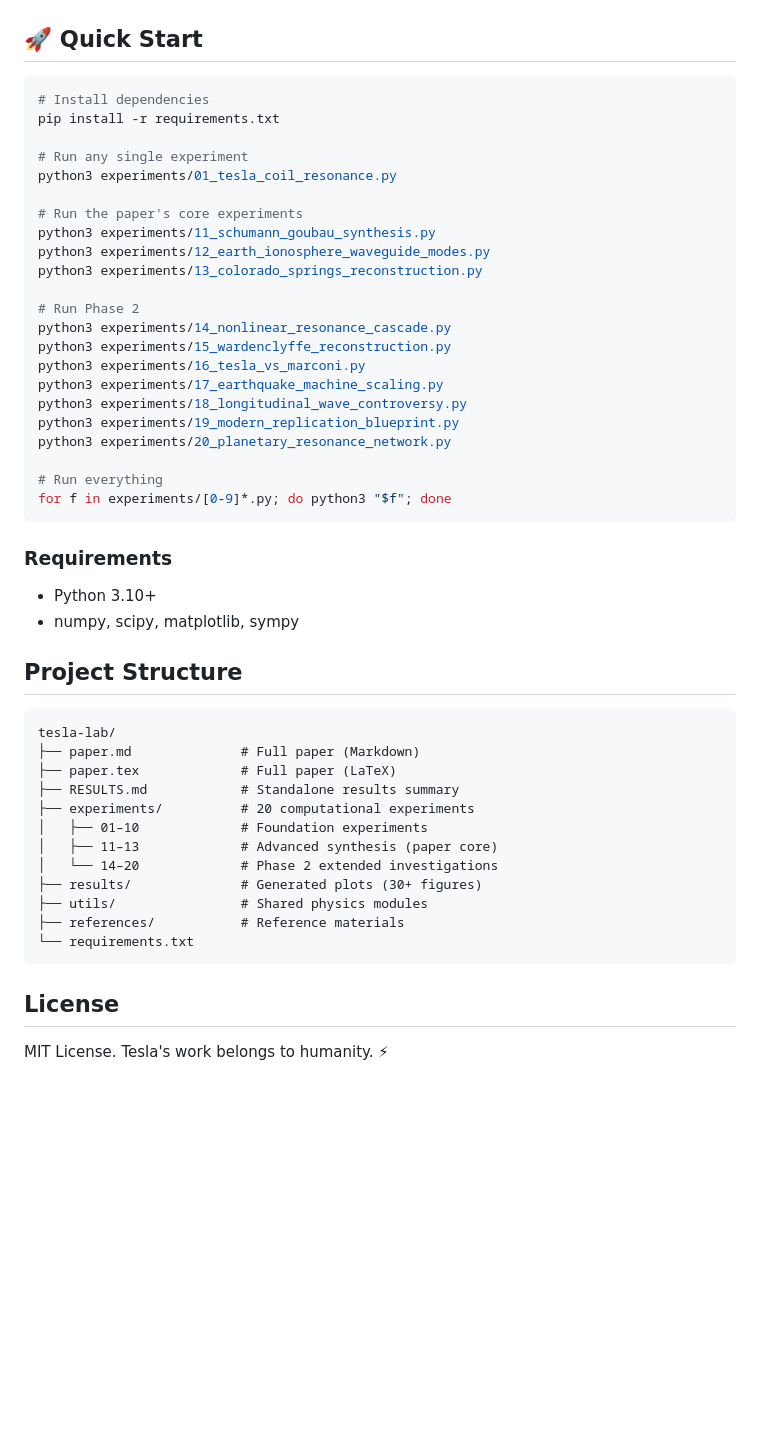
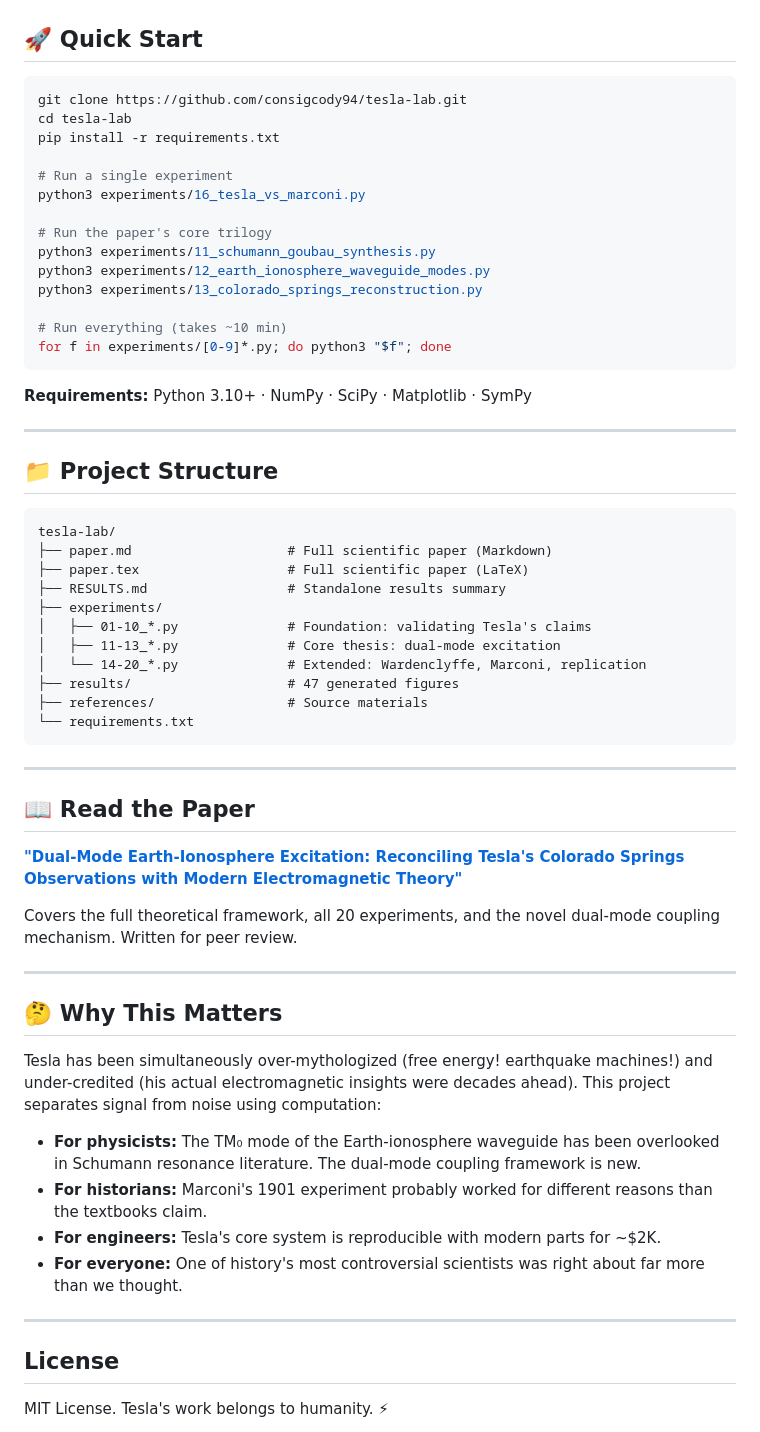
Before and after one commit to consigcody94/tesla-lab, a Markdown page: README.md, the part around one of its changes. GitHub-like rendering; blank space fills up the shorter version.

````diff
--- a/README.md
+++ b/README.md
@@ -101,51 +134,62 @@ Full technical paper with Phase 1 (dual-mode framework) and Phase 2 (extended in
 ## 🚀 Quick Start
 
 ```bash
-# Install dependencies
+git clone https://github.com/consigcody94/tesla-lab.git
+cd tesla-lab
 pip install -r requirements.txt
 
-# Run any single experiment
-python3 experiments/01_tesla_coil_resonance.py
+# Run a single experiment
+python3 experiments/16_tesla_vs_marconi.py
 
-# Run the paper's core experiments
+# Run the paper's core trilogy
 python3 experiments/11_schumann_goubau_synthesis.py
 python3 experiments/12_earth_ionosphere_waveguide_modes.py
 python3 experiments/13_colorado_springs_reconstruction.py
 
-# Run Phase 2
-python3 experiments/14_nonlinear_resonance_cascade.py
-python3 experiments/15_wardenclyffe_reconstruction.py
-python3 experiments/16_tesla_vs_marconi.py
-python3 experiments/17_earthquake_machine_scaling.py
-python3 experiments/18_longitudinal_wave_controversy.py
-python3 experiments/19_modern_replication_blueprint.py
-python3 experiments/20_planetary_resonance_network.py
-
-# Run everything
+# Run everything (takes ~10 min)
 for f in experiments/[0-9]*.py; do python3 "$f"; done
 ```
 
-### Requirements
+**Requirements:** Python 3.10+ · NumPy · SciPy · Matplotlib · SymPy
 
-- Python 3.10+
-- numpy, scipy, matplotlib, sympy
+---
 
-## Project Structure
+## 📁 Project Structure
 
 ```
 tesla-lab/
-├── paper.md              # Full paper (Markdown)
-├── paper.tex             # Full paper (LaTeX)
-├── RESULTS.md            # Standalone results summary
-├── experiments/          # 20 computational experiments
-│   ├── 01–10             # Foundation experiments
-│   ├── 11–13             # Advanced synthesis (paper core)
-│   └── 14–20             # Phase 2 extended investigations
-├── results/              # Generated plots (30+ figures)
-├── utils/                # Shared physics modules
-├── references/           # Reference materials
+├── paper.md                    # Full scientific paper (Markdown)
+├── paper.tex                   # Full scientific paper (LaTeX)
+├── RESULTS.md                  # Standalone results summary
+├── experiments/
+│   ├── 01-10_*.py              # Foundation: validating Tesla's claims
+│   ├── 11-13_*.py              # Core thesis: dual-mode excitation
+│   └── 14-20_*.py              # Extended: Wardenclyffe, Marconi, replication
+├── results/                    # 47 generated figures
+├── references/                 # Source materials
 └── requirements.txt
 ```
+
+---
+
+## 📖 Read the Paper
+
+**["Dual-Mode Earth-Ionosphere Excitation: Reconciling Tesla's Colorado Springs Observations with Modern Electromagnetic Theory"](paper.md)**
+
+Covers the full theoretical framework, all 20 experiments, and the novel dual-mode coupling mechanism. Written for peer review.
+
+---
+
+## 🤔 Why This Matters
+
+Tesla has been simultaneously over-mythologized (free energy! earthquake machines!) and under-credited (his actual electromagnetic insights were decades ahead). This project separates signal from noise using computation:
+
+- **For physicists:** The TM₀ mode of the Earth-ionosphere waveguide has been overlooked in Schumann resonance literature. The dual-mode coupling framework is new.
+- **For historians:** Marconi's 1901 experiment probably worked for different reasons than the textbooks claim.
+- **For engineers:** Tesla's core system is reproducible with modern parts for ~$2K.
+- **For everyone:** One of history's most controversial scientists was right about far more than we thought.
+
+---
 
 ## License
 
````
Also changed, not shown: other parts of README.md (+105 -68 lines).
